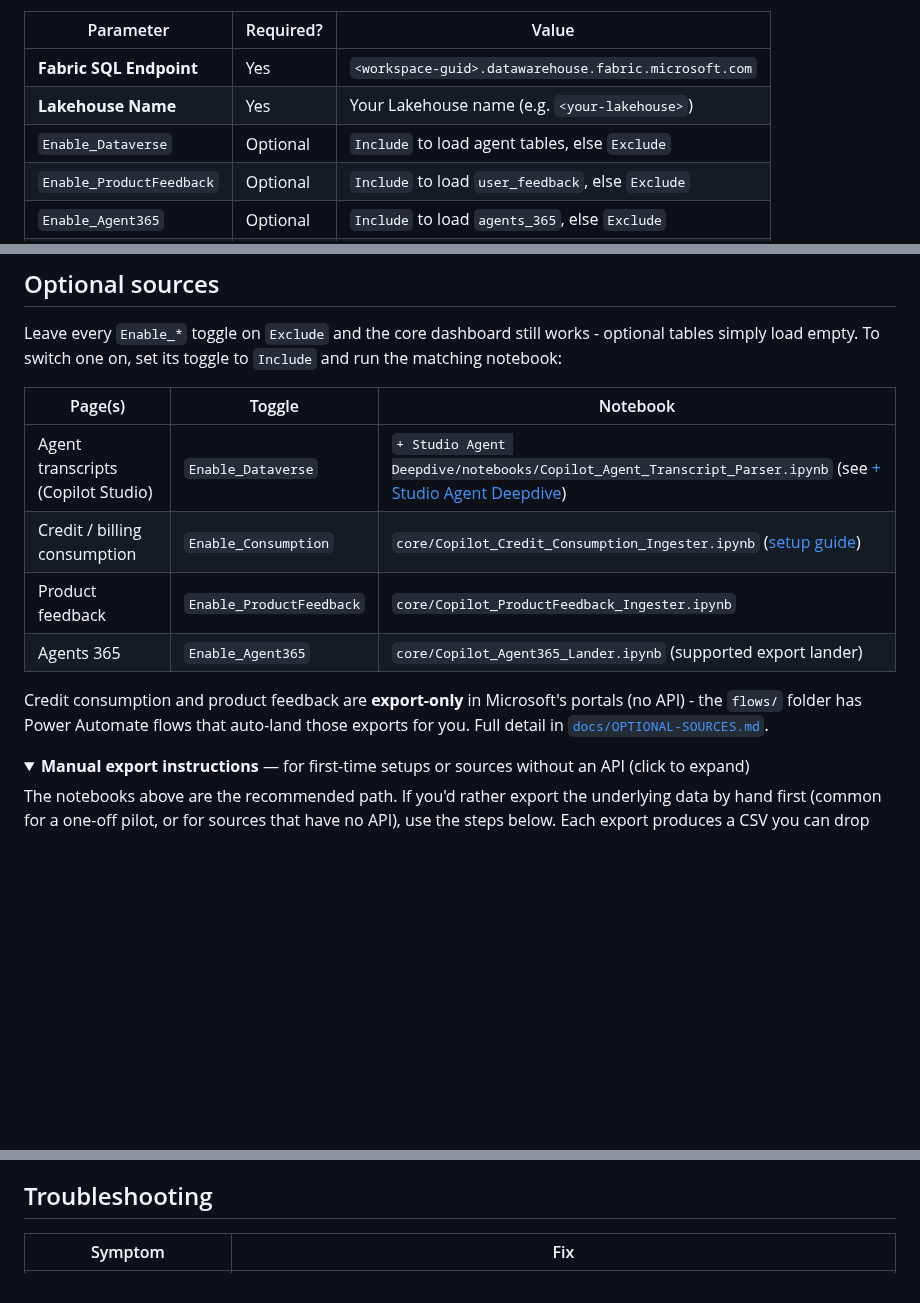
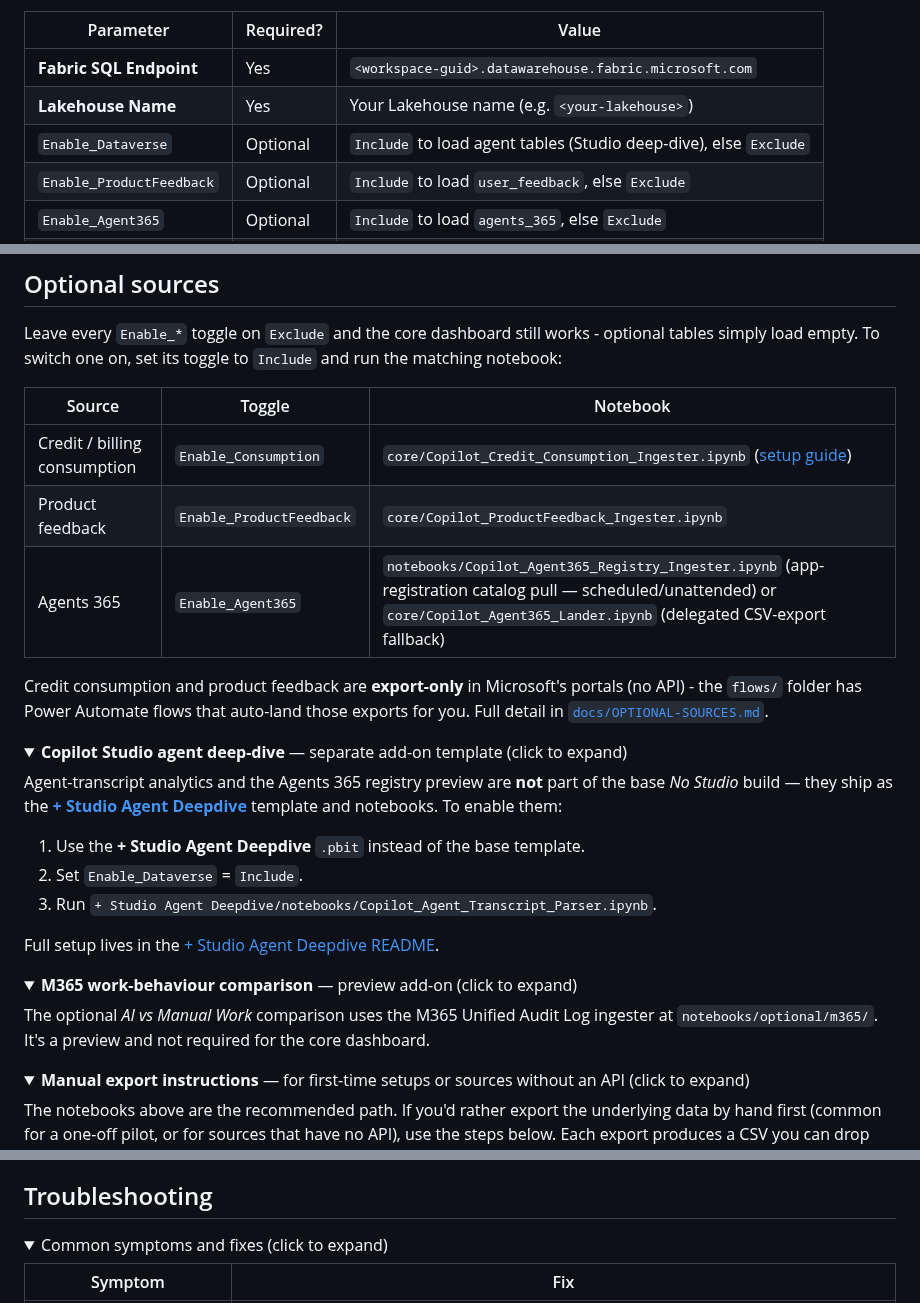
Before and after one commit to microsoft/AnalyticsHub-Dashboard, a Markdown page: 1. Fabric/README.md, 3 parts joined by grey strips. GitHub-like rendering; folded sections open; blank space fills up the shorter version.

```diff
--- a/1. Fabric/README.md
+++ b/1. Fabric/README.md
@@ -65,7 +83,7 @@ Open `AI Business Value Dashboard - Fabric.pbit` in Power BI Desktop and supply
 |---|---|---|
 | **Fabric SQL Endpoint** | Yes | `<workspace-guid>.datawarehouse.fabric.microsoft.com` |
 | **Lakehouse Name** | Yes | Your Lakehouse name (e.g. `<your-lakehouse>`) |
-| `Enable_Dataverse` | Optional | `Include` to load agent tables, else `Exclude` |
+| `Enable_Dataverse` | Optional | `Include` to load agent tables (Studio deep-dive), else `Exclude` |
 | `Enable_ProductFeedback` | Optional | `Include` to load `user_feedback`, else `Exclude` |
 | `Enable_Agent365` | Optional | `Include` to load `agents_365`, else `Exclude` |
 | `Enable_Consumption` | Optional | `Include` to load the 3 billing tables, else `Exclude` |
@@ -83,16 +104,36 @@ enable **Scheduled refresh** on a cadence that matches your notebook schedule.
 Leave every `Enable_*` toggle on `Exclude` and the core dashboard still works - optional tables simply
 load empty. To switch one on, set its toggle to `Include` and run the matching notebook:
 
-| Page(s) | Toggle | Notebook |
+| Source | Toggle | Notebook |
 |---|---|---|
-| Agent transcripts (Copilot Studio) | `Enable_Dataverse` | `+ Studio Agent Deepdive/notebooks/Copilot_Agent_Transcript_Parser.ipynb` (see [+ Studio Agent Deepdive](./+%20Studio%20Agent%20Deepdive/README.md)) |
 | Credit / billing consumption | `Enable_Consumption` | `core/Copilot_Credit_Consumption_Ingester.ipynb` ([setup guide](CREDIT-CONSUMPTION-SETUP.md)) |
 | Product feedback | `Enable_ProductFeedback` | `core/Copilot_ProductFeedback_Ingester.ipynb` |
-| Agents 365 | `Enable_Agent365` | `core/Copilot_Agent365_Lander.ipynb` (supported export lander) |
+| Agents 365 | `Enable_Agent365` | `notebooks/Copilot_Agent365_Registry_Ingester.ipynb` (app-registration catalog pull — scheduled/unattended) or `core/Copilot_Agent365_Lander.ipynb` (delegated CSV-export fallback) |
 
 Credit consumption and product feedback are **export-only** in Microsoft's portals (no API) - the
 `flows/` folder has Power Automate flows that auto-land those exports for you. Full detail in
 [`docs/OPTIONAL-SOURCES.md`](docs/OPTIONAL-SOURCES.md).
+
+<details>
+<summary><b>Copilot Studio agent deep-dive</b> — separate add-on template (click to expand)</summary>
+
+Agent-transcript analytics and the Agents 365 registry preview are **not** part of the base *No Studio*
+build — they ship as the **[+ Studio Agent Deepdive](./+%20Studio%20Agent%20Deepdive/README.md)**
+template and notebooks. To enable them:
+
+1. Use the **+ Studio Agent Deepdive** `.pbit` instead of the base template.
+2. Set `Enable_Dataverse` = `Include`.
+3. Run `+ Studio Agent Deepdive/notebooks/Copilot_Agent_Transcript_Parser.ipynb`.
+
+Full setup lives in the [+ Studio Agent Deepdive README](./+%20Studio%20Agent%20Deepdive/README.md).
+</details>
+
+<details>
+<summary><b>M365 work-behaviour comparison</b> — preview add-on (click to expand)</summary>
+
+The optional *AI vs Manual Work* comparison uses the M365 Unified Audit Log ingester at
+`notebooks/optional/m365/`. It's a preview and not required for the core dashboard.
+</details>
 
 <details>
 <summary><b>Manual export instructions</b> — for first-time setups or sources without an API (click to expand)</summary>
@@ -171,5 +217,8 @@ CSVs upstream? The [`../2. SharePoint/`](../2.%20SharePoint/) path consumes them
 
 ## Troubleshooting
+
+<details>
+<summary>Common symptoms and fixes (click to expand)</summary>
 
 | Symptom | Fix |
 |---|---|
```
Also changed, not shown: other parts of 1. Fabric/README.md (+35 -7 lines), 1. Fabric/AIBV_Fabric_Architecture.png.
